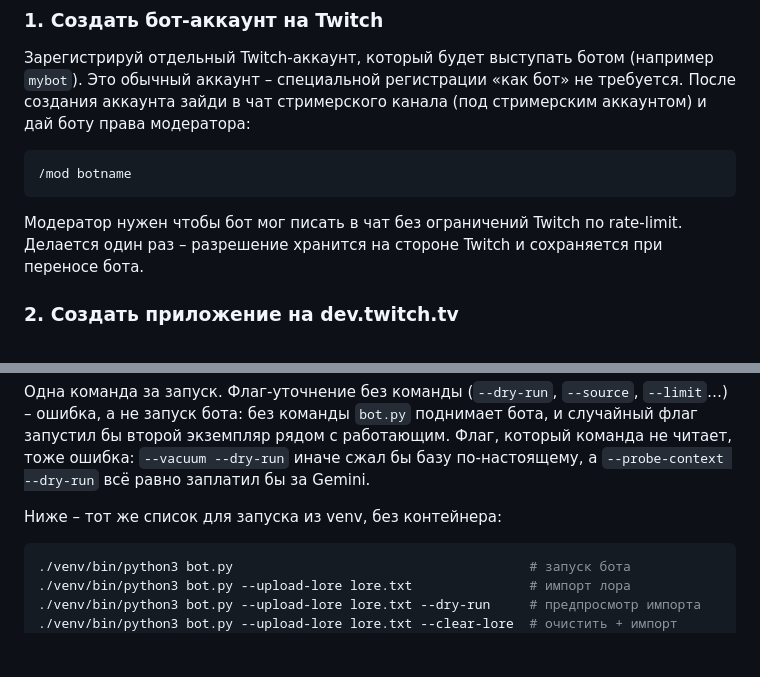
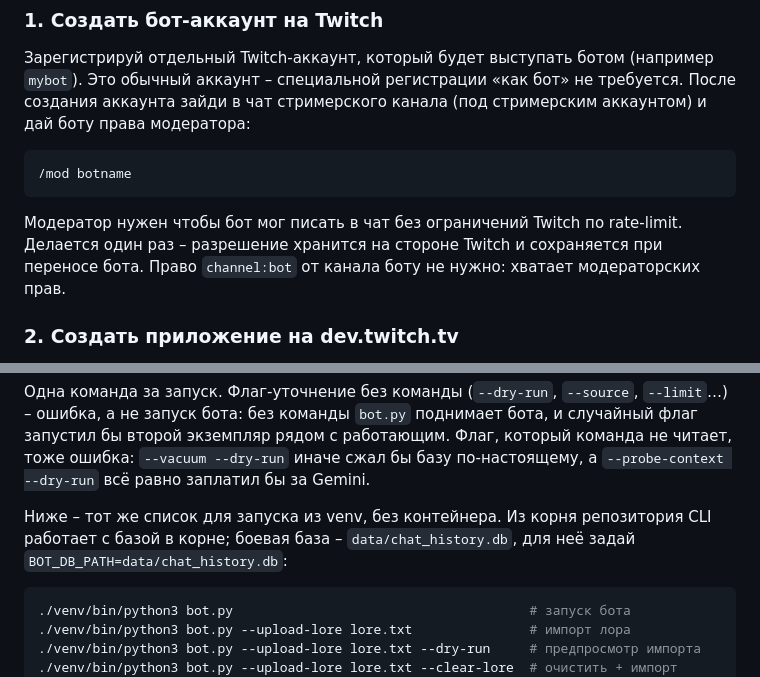
Before and after one commit to exitfound/twitch-assistant-ai-bot, a Markdown page: README.md, 2 parts joined by grey strips. Rendered like a GitHub page; blank space fills up the shorter version.

````diff
--- a/README.md
+++ b/README.md
@@ -39,7 +39,7 @@ make oauth               # один раз: войти под бот-аккау
 /mod botname
 ```
 
-Модератор нужен чтобы бот мог писать в чат без ограничений Twitch по rate-limit. Делается один раз – разрешение хранится на стороне Twitch и сохраняется при переносе бота.
+Модератор нужен чтобы бот мог писать в чат без ограничений Twitch по rate-limit. Делается один раз – разрешение хранится на стороне Twitch и сохраняется при переносе бота. Право `channel:bot` от канала боту не нужно: хватает модераторских прав.
 
 ### 2. Создать приложение на dev.twitch.tv
 
@@ -369,7 +372,7 @@ docker compose run --rm bot /app/bot.py --lore-sources
 
 Одна команда за запуск. Флаг-уточнение без команды (`--dry-run`, `--source`, `--limit`…) – ошибка, а не запуск бота: без команды `bot.py` поднимает бота, и случайный флаг запустил бы второй экземпляр рядом с работающим. Флаг, который команда не читает, тоже ошибка: `--vacuum --dry-run` иначе сжал бы базу по-настоящему, а `--probe-context --dry-run` всё равно заплатил бы за Gemini.
 
-Ниже – тот же список для запуска из venv, без контейнера:
+Ниже – тот же список для запуска из venv, без контейнера. Из корня репозитория CLI работает с базой в корне; боевая база – `data/chat_history.db`, для неё задай `BOT_DB_PATH=data/chat_history.db`:
 
 ```bash
 ./venv/bin/python3 bot.py                                      # запуск бота
````
Also changed, not shown: other parts of README.md (+11 -8 lines), BOT.md (+18 -12 lines), CLAUDE.md (+4 -4 lines).
